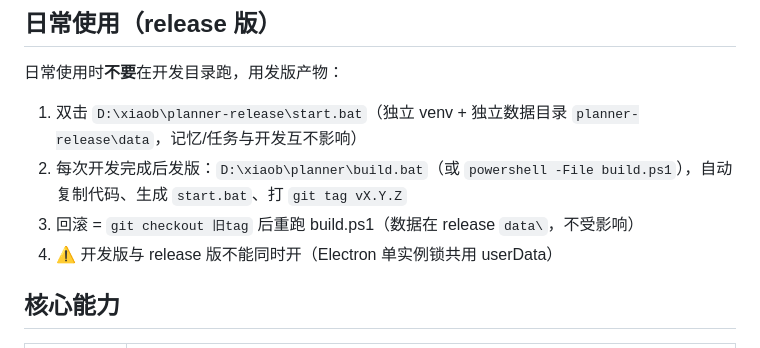
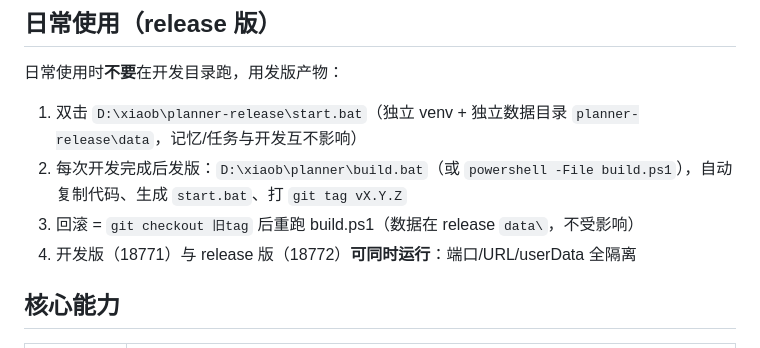
Before and after one commit to bgx666/DesktopAssistant, a Markdown page: README.md, the part around the change. Drawn GitHub-style.

Commit message:
文档：开发版与 release 版可同时运行说明

```diff
--- a/README.md
+++ b/README.md
@@ -31,7 +31,7 @@ npm start
 1. 双击 `D:\xiaob\planner-release\start.bat`（独立 venv + 独立数据目录 `planner-release\data`，记忆/任务与开发互不影响）
 2. 每次开发完成后发版：`D:\xiaob\planner\build.bat`（或 `powershell -File build.ps1`），自动复制代码、生成 `start.bat`、打 `git tag vX.Y.Z`
 3. 回滚 = `git checkout 旧tag` 后重跑 build.ps1（数据在 release `data\`，不受影响）
-4. ⚠️ 开发版与 release 版不能同时开（Electron 单实例锁共用 userData）
+4. 开发版（18771）与 release 版（18772）**可同时运行**：端口/URL/userData 全隔离
 
 ## 核心能力
 
```
Also changed, not shown: AGENTS.md (+3 -3 lines).
